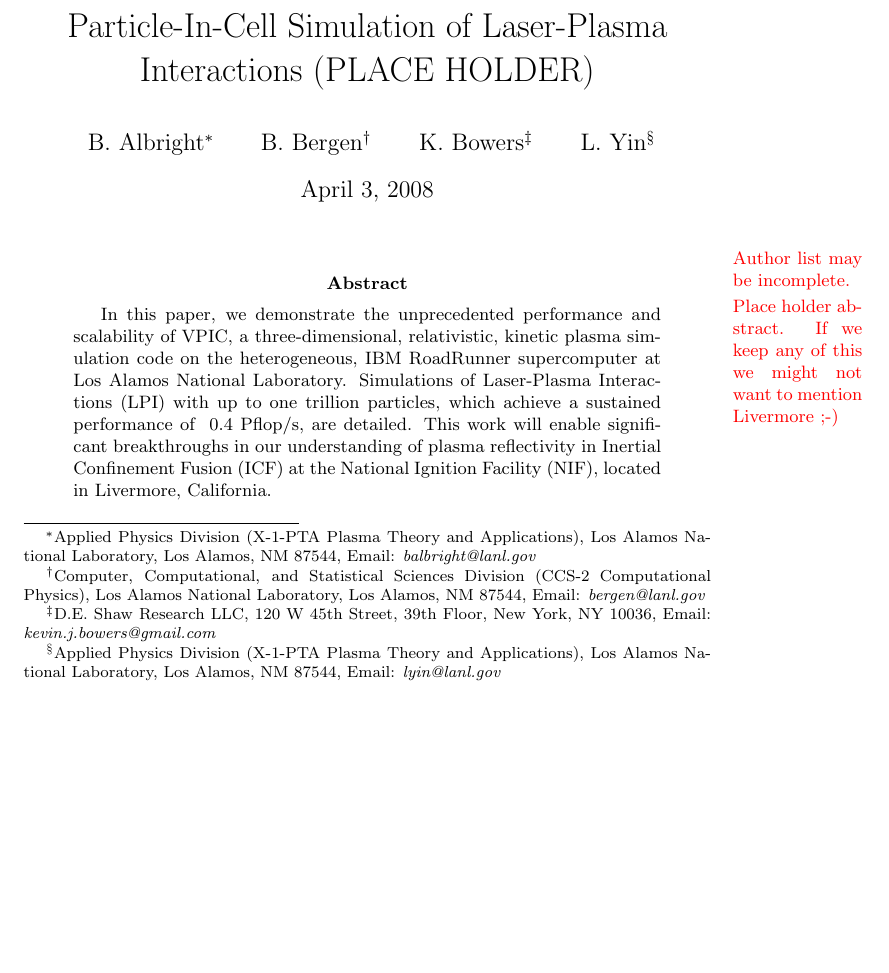
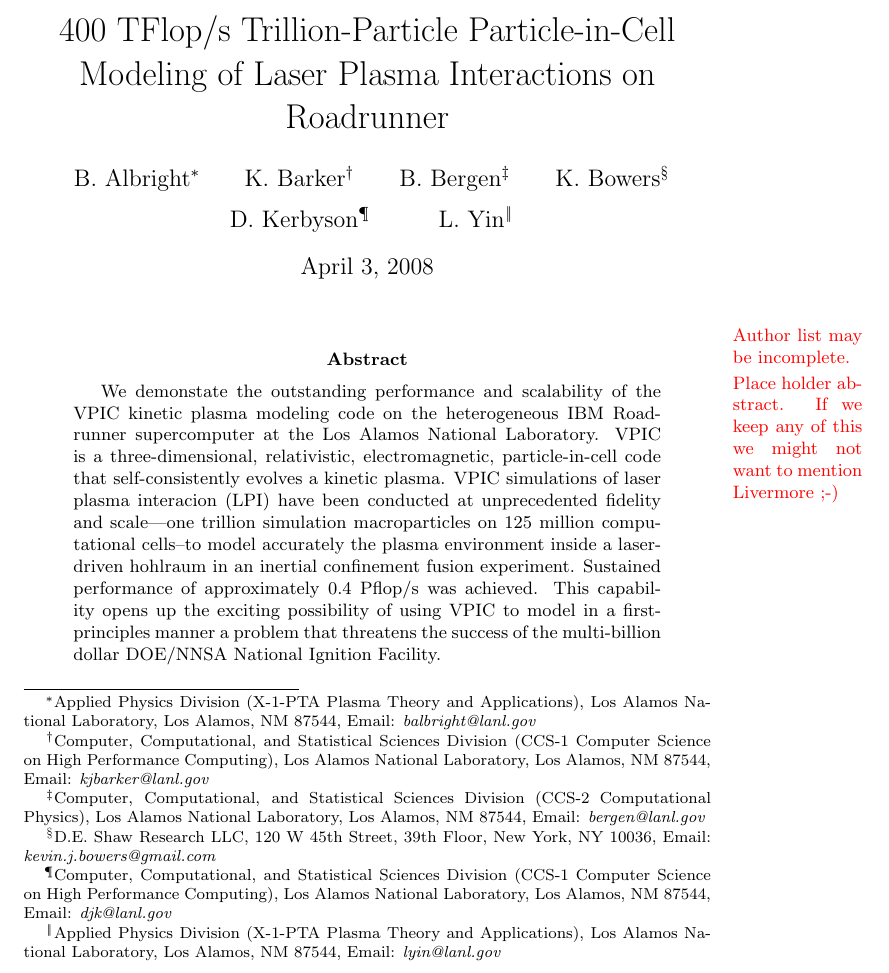
Before and after one commit to lanl/vpic, a LaTeX paper (papers/GB2008/gb2008.tex): part of page 1 of 3, cut at the place of the change, the shorter picture padded with empty space. Compiled offline with pdfLaTeX.

Commit message:
Changed abstract a bit and title.  Added CCS-1 authors.  Will take a draft abstract to S-7 tomorrow for LA-UR (so we can make the deadline).  Question:  Do we wish to commt to 400 TFlop/s?  If we do, then let's put it in the title.   Missing in the abstract now is data specifying the runs we've done (or will have done in the paper).  Can the abstract we submit Friday differ fromm the one in the paper?

```diff
--- a/papers/GB2008/gb2008.tex
+++ b/papers/GB2008/gb2008.tex
@@ -33,20 +33,22 @@
 %%%%%%%%%%%%%%%%%%%%%%%%%%%%%%%%%%%%%%%%%%%%%%%%%%%%%%%%%%%%%%%%%%%%%%%%%%%%%%%%
 % article information
 %%%%%%%%%%%%%%%%%%%%%%%%%%%%%%%%%%%%%%%%%%%%%%%%%%%%%%%%%%%%%%%%%%%%%%%%%%%%%%%%
-\title{Particle-In-Cell Simulation of Laser-Plasma Interactions (PLACE HOLDER)}
+\title{400 TFlop/s Trillion-Particle Particle-in-Cell Modeling of Laser Plasma Interactions on Roadrunner}
 \author{%
 B. Albright\thanks{Applied Physics Division (X-1-PTA Plasma Theory and Applications), Los Alamos National Laboratory, Los Alamos, NM 87544, Email: \emph{balbright@lanl.gov}} \and%
 %
-%K. Barker\thanks{Computer, Computational, and Statistical Sciences Division (CCS-1 Computer Science on High Performance Computing), Los Alamos National Laboratory, Los Alamos, NM 87544, Email: \emph{kjbarker@lanl.gov}} \and%
+K. Barker\thanks{Computer, Computational, and Statistical Sciences Division (CCS-1 Computer Science on High Performance Computing), Los Alamos National Laboratory, Los Alamos, NM 87544, Email: \emph{kjbarker@lanl.gov}} \and%
 %
 B. Bergen\thanks{Computer, Computational, and Statistical Sciences Division (CCS-2 Computational Physics), Los Alamos National Laboratory, Los Alamos, NM 87544, Email: \emph{bergen@lanl.gov}} \and%
 %
 K. Bowers\thanks{D.E. Shaw Research LLC, 120 W 45th Street, 39th Floor, New York, NY 10036, Email: \emph{kevin.j.bowers@gmail.com}} \and%
 %
-%D. Kerbyson\thanks{Computer, Computational, and Statistical Sciences Division (CCS-1 Computer Science on High Performance Computing), Los Alamos National Laboratory, Los Alamos, NM 87544, Email: \emph{djk@lanl.gov}} \and%
+D. Kerbyson\thanks{Computer, Computational, and Statistical Sciences Division (CCS-1 Computer Science on High Performance Computing), Los Alamos National Laboratory, Los Alamos, NM 87544, Email: \emph{djk@lanl.gov}} \and%
 %
 L. Yin\thanks{Applied Physics Division (X-1-PTA Plasma Theory and Applications), Los Alamos National Laboratory, Los Alamos, NM 87544, Email: \emph{lyin@lanl.gov}}}
 \date{\today}
+
+% if we have assessment, then we need to include CCS-1 types, no?
 
 %%%%%%%%%%%%%%%%%%%%%%%%%%%%%%%%%%%%%%%%%%%%%%%%%%%%%%%%%%%%%%%%%%%%%%%%%%%%%%%%
 % begin document
@@ -66,7 +68,22 @@
 %%%%%%%%%%%%%%%%%%%%%%%%%%%%%%%%%%%%%%%%%%%%%%%%%%%%%%%%%%%%%%%%%%%%%%%%%%%%%%%%
 \begin{abstract}
 \note{Place holder abstract.  If we keep any of this we might not want to mention Livermore ;-)}
-In this paper, we demonstrate the unprecedented performance and scalability of VPIC, a three-dimensional, relativistic, kinetic plasma simulation code on the heterogeneous, IBM RoadRunner supercomputer at Los Alamos National Laboratory.  Simulations of Laser-Plasma Interactions (LPI) with up to one trillion particles, which achieve a sustained performance of ~0.4 Pflop/s, are detailed.  This work will enable significant breakthroughs in our understanding of plasma reflectivity in Inertial Confinement Fusion (ICF) at the National Ignition Facility (NIF), located in Livermore, California.
+We demonstate the outstanding performance and scalability of the VPIC kinetic plasma modeling code
+on the heterogeneous IBM Roadrunner supercomputer at the Los Alamos National Laboratory.  VPIC is a
+three-dimensional, relativistic, electromagnetic, particle-in-cell code that self-consistently evolves
+a kinetic plasma.  VPIC simulations of laser plasma interacion (LPI) have been conducted at unprecedented
+fidelity and scale---one trillion simulation macroparticles on 125 million computational cells--to
+model accurately the plasma environment inside a laser-driven hohlraum in an inertial confinement fusion
+experiment.   Sustained performance of approximately 0.4~Pflop/s was achieved.  This capability opens up
+the exciting possibility of using VPIC to model in a first-principles manner a problem that threatens the
+success of the multi-billion dollar DOE/NNSA National Ignition Facility.
+%
+%In this paper, we demonstrate the unprecedented performance and scalability of VPIC, a three-dimensional,
+%relativistic, kinetic plasma simulation code on the heterogeneous, IBM RoadRunner supercomputer at Los Alamos
+%National Laboratory.  Simulations of Laser-Plasma Interactions (LPI) with up to one trillion particles,
+%which achieve a sustained performance of ~0.4 Pflop/s, are detailed.  This work will enable significant
+%breakthroughs in our understanding of plasma reflectivity in Inertial Confinement Fusion (ICF) at the National
+%Ignition Facility (NIF), located in Livermore, California.
 \end{abstract}
 
 %%%%%%%%%%%%%%%%%%%%%%%%%%%%%%%%%%%%%%%%%%%%%%%%%%%%%%%%%%%%%%%%%%%%%%%%%%%%%%%%
```
